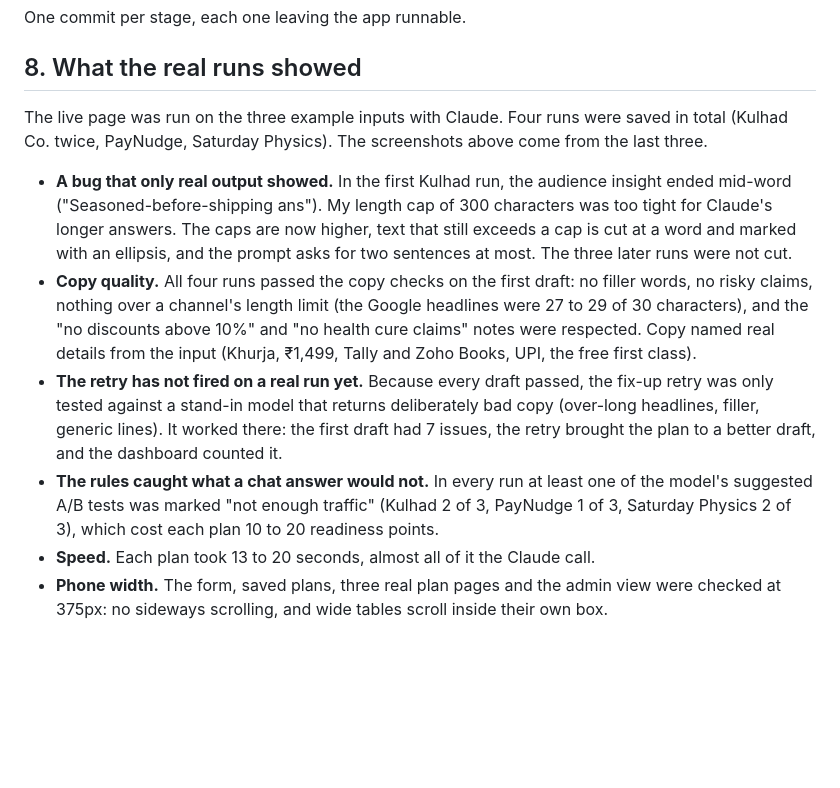
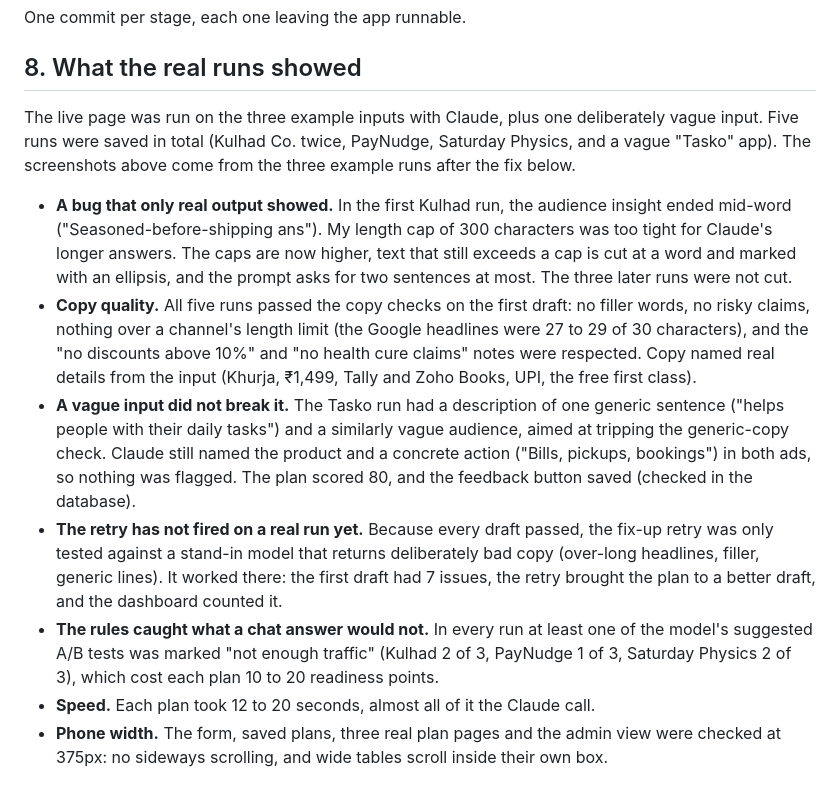
Before and after one commit to henil-dev/campaign-planner, a Markdown page: docs/documentation.md, the part around the change. Drawn GitHub-style; blank space fills up the shorter version.

Commit message:
Add the vague-input run and the feedback check to the real-run notes
Co-Authored-By: Claude Sonnet 5.5 <noreply@anthropic.com>

```diff
--- a/docs/documentation.md
+++ b/docs/documentation.md
@@ -284,15 +284,16 @@ One commit per stage, each one leaving the app runnable.
 
 ## 8. What the real runs showed
 
-The live page was run on the three example inputs with Claude. Four runs were saved in total
-(Kulhad Co. twice, PayNudge, Saturday Physics). The screenshots above come from the last
-three.
+The live page was run on the three example inputs with Claude, plus one deliberately vague
+input. Five runs were saved in total (Kulhad Co. twice, PayNudge, Saturday Physics, and a
+vague "Tasko" app). The screenshots above come from the three example runs after the fix below.
 
 - **A bug that only real output showed.** In the first Kulhad run, the audience insight ended mid-word ("Seasoned-before-shipping ans"). My length cap of 300 characters was too tight for Claude's longer answers. The caps are now higher, text that still exceeds a cap is cut at a word and marked with an ellipsis, and the prompt asks for two sentences at most. The three later runs were not cut.
-- **Copy quality.** All four runs passed the copy checks on the first draft: no filler words, no risky claims, nothing over a channel's length limit (the Google headlines were 27 to 29 of 30 characters), and the "no discounts above 10%" and "no health cure claims" notes were respected. Copy named real details from the input (Khurja, ₹1,499, Tally and Zoho Books, UPI, the free first class).
+- **Copy quality.** All five runs passed the copy checks on the first draft: no filler words, no risky claims, nothing over a channel's length limit (the Google headlines were 27 to 29 of 30 characters), and the "no discounts above 10%" and "no health cure claims" notes were respected. Copy named real details from the input (Khurja, ₹1,499, Tally and Zoho Books, UPI, the free first class).
+- **A vague input did not break it.** The Tasko run had a description of one generic sentence ("helps people with their daily tasks") and a similarly vague audience, aimed at tripping the generic-copy check. Claude still named the product and a concrete action ("Bills, pickups, bookings") in both ads, so nothing was flagged. The plan scored 80, and the feedback button saved (checked in the database).
 - **The retry has not fired on a real run yet.** Because every draft passed, the fix-up retry was only tested against a stand-in model that returns deliberately bad copy (over-long headlines, filler, generic lines). It worked there: the first draft had 7 issues, the retry brought the plan to a better draft, and the dashboard counted it.
 - **The rules caught what a chat answer would not.** In every run at least one of the model's suggested A/B tests was marked "not enough traffic" (Kulhad 2 of 3, PayNudge 1 of 3, Saturday Physics 2 of 3), which cost each plan 10 to 20 readiness points.
-- **Speed.** Each plan took 13 to 20 seconds, almost all of it the Claude call.
+- **Speed.** Each plan took 12 to 20 seconds, almost all of it the Claude call.
 - **Phone width.** The form, saved plans, three real plan pages and the admin view were checked at 375px: no sideways scrolling, and wide tables scroll inside their own box.
 
 ## 9. Limits and what I'd do next
```
